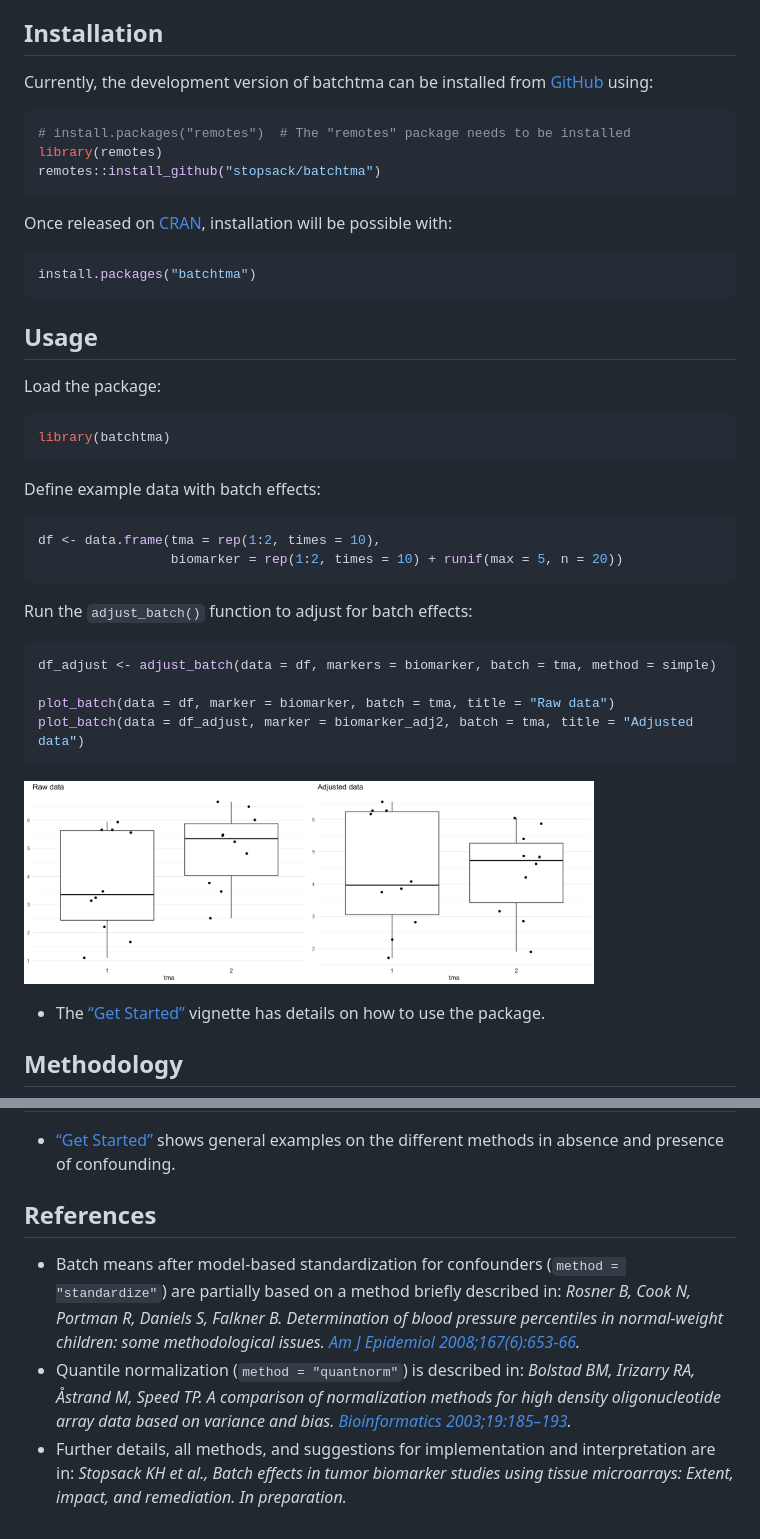
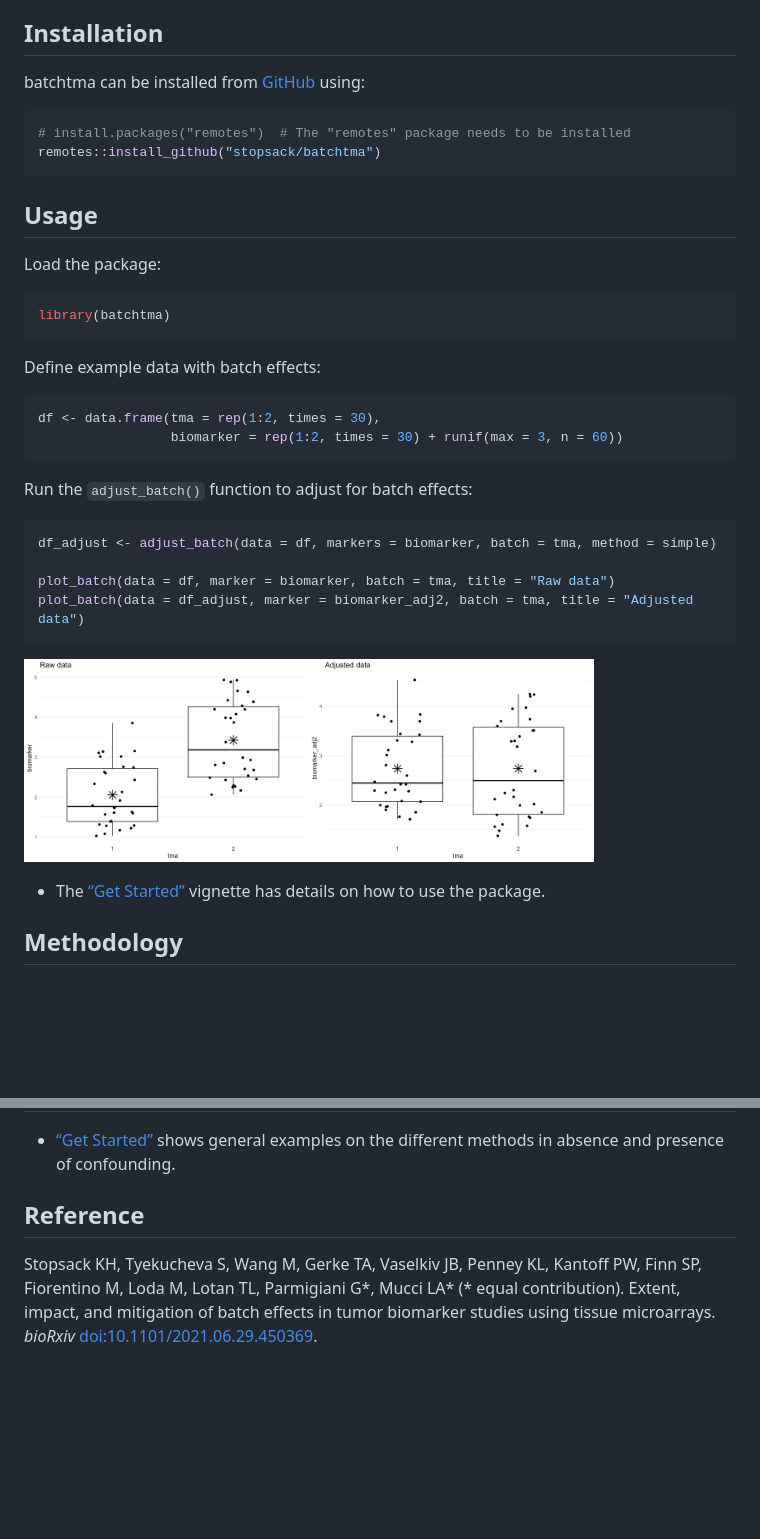
Before and after one commit to stopsack/batchtma, a Markdown page: index.md, 2 parts joined by grey strips. GitHub-like rendering; pictures changed too: man/figures/index-example-1.png (added), man/figures/index-example-2.png (added); blank space fills up the shorter version.

Commit message:
re-build index.md

````diff
--- a/index.md
+++ b/index.md
@@ -14,20 +14,11 @@ biomarker values.
 
 ## Installation
 
-Currently, the development version of batchtma can be installed from
-[GitHub](https://github.com/) using:
+batchtma can be installed from [GitHub](https://github.com/) using:
 
 ``` r
 # install.packages("remotes")  # The "remotes" package needs to be installed
-library(remotes)
 remotes::install_github("stopsack/batchtma")
-```
-
-Once released on [CRAN](https://CRAN.R-project.org), installation will
-be possible with:
-
-``` r
-install.packages("batchtma")
 ```
 
 ## Usage
@@ -41,8 +32,8 @@ library(batchtma)
 Define example data with batch effects:
 
 ``` r
-df <- data.frame(tma = rep(1:2, times = 10),
-                 biomarker = rep(1:2, times = 10) + runif(max = 5, n = 20))
+df <- data.frame(tma = rep(1:2, times = 30),
+                 biomarker = rep(1:2, times = 30) + runif(max = 3, n = 60))
 ```
 
 Run the `adjust_batch()` function to adjust for batch effects:
@@ -54,7 +45,7 @@ plot_batch(data = df, marker = biomarker, batch = tma, title = "Raw data")
 plot_batch(data = df_adjust, marker = biomarker_adj2, batch = tma, title = "Adjusted data")
 ```
 
-<img src="man/figures/README-example-1.png" width="40%" /><img src="man/figures/README-example-2.png" width="40%" />
+<img src="man/figures/index-example-1.png" width="40%" /><img src="man/figures/index-example-2.png" width="40%" />
 
 -   The [“Get Started”](articles/batchtma.html) vignette has details on
     how to use the package.
@@ -82,20 +73,11 @@ adjustments.
 -   [“Get Started”](articles/batchtma.html) shows general examples on
     the different methods in absence and presence of confounding.
 
-## References
+## Reference
 
--   Batch means after model-based standardization for confounders
-    (`method = "standardize"`) are partially based on a method briefly
-    described in: *Rosner B, Cook N, Portman R, Daniels S, Falkner B.
-    Determination of blood pressure percentiles in normal-weight
-    children: some methodological issues. [Am J Epidemiol
-    2008;167(6):653-66](https://pubmed.ncbi.nlm.nih.gov/18230679).*
--   Quantile normalization (`method = "quantnorm"`) is described in:
-    *Bolstad BM, Irizarry RA, Åstrand M, Speed TP. A comparison of
-    normalization methods for high density oligonucleotide array data
-    based on variance and bias. [Bioinformatics
-    2003;19:185–193](https://pubmed.ncbi.nlm.nih.gov/12538238).*
--   Further details, all methods, and suggestions for implementation and
-    interpretation are in: *Stopsack KH et al., Batch effects in tumor
-    biomarker studies using tissue microarrays: Extent, impact, and
-    remediation. In preparation.*
+Stopsack KH, Tyekucheva S, Wang M, Gerke TA, Vaselkiv JB, Penney KL,
+Kantoff PW, Finn SP, Fiorentino M, Loda M, Lotan TL, Parmigiani G\*,
+Mucci LA\* (\* equal contribution). Extent, impact, and mitigation of
+batch effects in tumor biomarker studies using tissue microarrays.
+*bioRxiv*
+[doi:10.1101/2021.06.29.450369](https://doi.org/10.1101/2021.06.29.450369).
````
Also changed, not shown: 1 other file.
